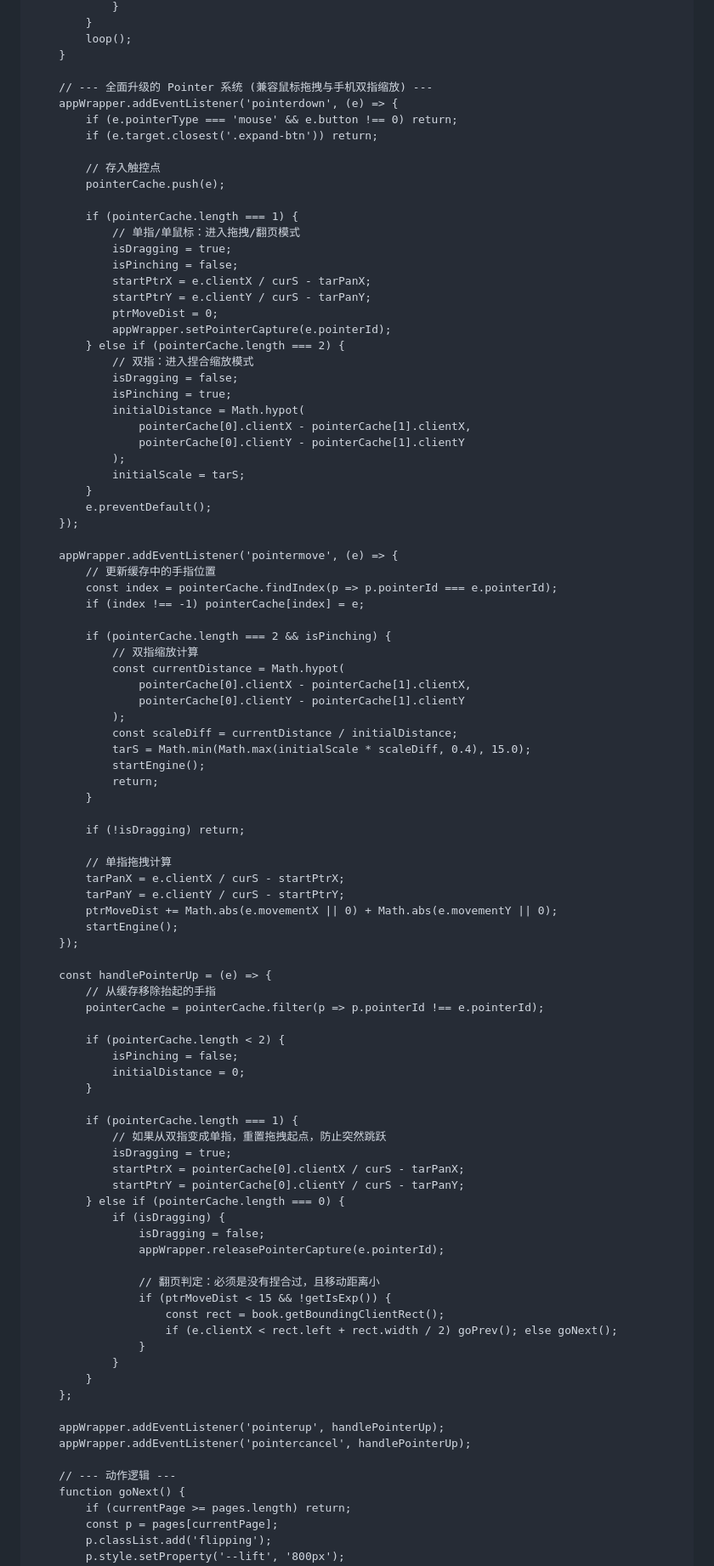
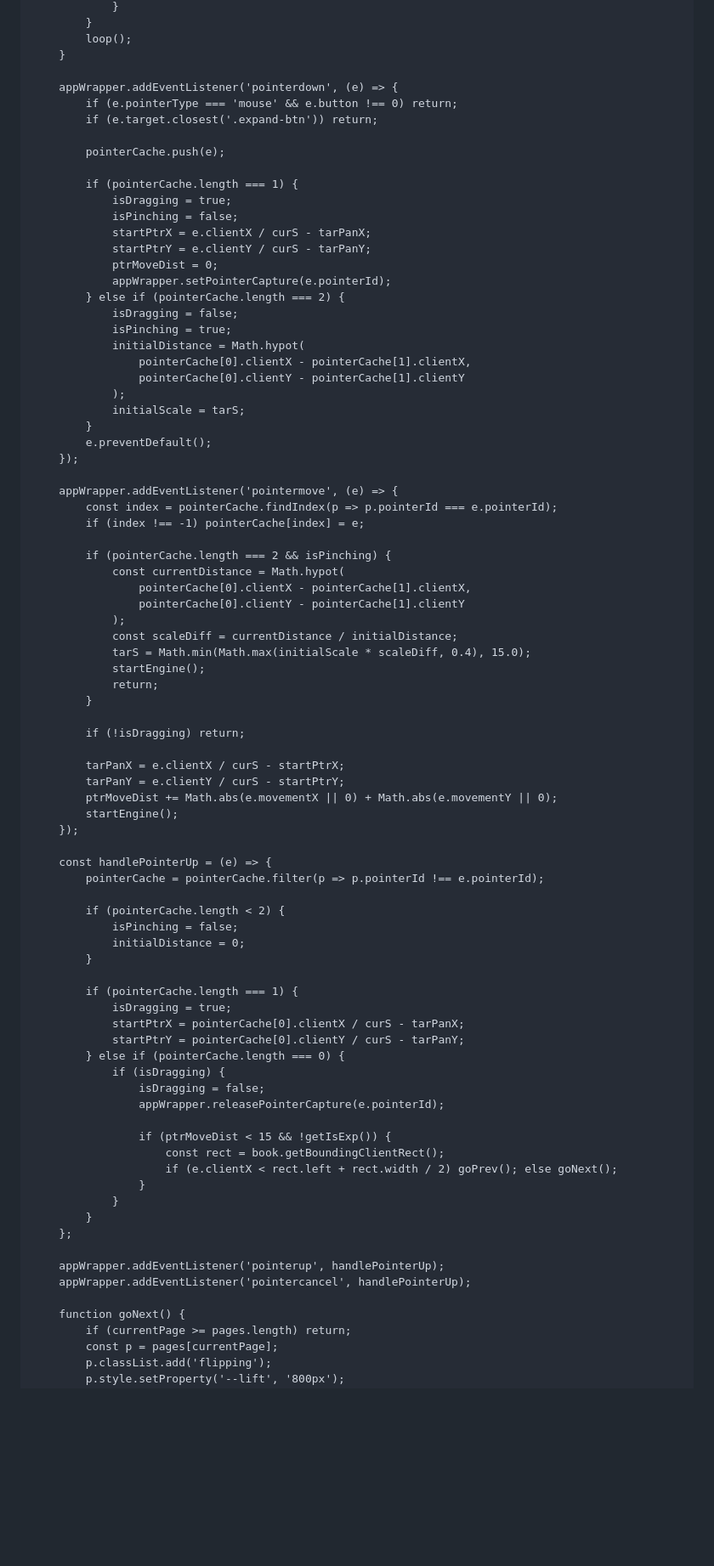
Before and after one commit to camillehenley7-cell/3d-magic-book, a Markdown page: README.md, the part around one of its changes. Shown at 85% size. GitHub-like rendering; blank space fills up the shorter version.

```diff
--- a/README.md
+++ b/README.md
@@ -320,16 +326,13 @@
             loop();
         }
 
-        // --- 全面升级的 Pointer 系统 (兼容鼠标拖拽与手机双指缩放) ---
         appWrapper.addEventListener('pointerdown', (e) => {
             if (e.pointerType === 'mouse' && e.button !== 0) return;
             if (e.target.closest('.expand-btn')) return;
 
-            // 存入触控点
             pointerCache.push(e);
 
             if (pointerCache.length === 1) {
-                // 单指/单鼠标：进入拖拽/翻页模式
                 isDragging = true;
                 isPinching = false;
                 startPtrX = e.clientX / curS - tarPanX;
@@ -337,7 +340,6 @@
                 ptrMoveDist = 0;
                 appWrapper.setPointerCapture(e.pointerId);
             } else if (pointerCache.length === 2) {
-                // 双指：进入捏合缩放模式
                 isDragging = false;
                 isPinching = true;
                 initialDistance = Math.hypot(
@@ -350,12 +352,10 @@
         });
 
         appWrapper.addEventListener('pointermove', (e) => {
-            // 更新缓存中的手指位置
             const index = pointerCache.findIndex(p => p.pointerId === e.pointerId);
             if (index !== -1) pointerCache[index] = e;
 
             if (pointerCache.length === 2 && isPinching) {
-                // 双指缩放计算
                 const currentDistance = Math.hypot(
                     pointerCache[0].clientX - pointerCache[1].clientX,
                     pointerCache[0].clientY - pointerCache[1].clientY
@@ -368,7 +368,6 @@
 
             if (!isDragging) return;
 
-            // 单指拖拽计算
             tarPanX = e.clientX / curS - startPtrX;
             tarPanY = e.clientY / curS - startPtrY;
             ptrMoveDist += Math.abs(e.movementX || 0) + Math.abs(e.movementY || 0);
@@ -376,7 +375,6 @@
         });
 
         const handlePointerUp = (e) => {
-            // 从缓存移除抬起的手指
             pointerCache = pointerCache.filter(p => p.pointerId !== e.pointerId);
 
             if (pointerCache.length < 2) {
@@ -385,7 +383,6 @@
             }
 
             if (pointerCache.length === 1) {
-                // 如果从双指变成单指，重置拖拽起点，防止突然跳跃
                 isDragging = true;
                 startPtrX = pointerCache[0].clientX / curS - tarPanX;
                 startPtrY = pointerCache[0].clientY / curS - tarPanY;
@@ -394,7 +391,6 @@
                     isDragging = false;
                     appWrapper.releasePointerCapture(e.pointerId);
 
-                    // 翻页判定：必须是没有捏合过，且移动距离小
                     if (ptrMoveDist < 15 && !getIsExp()) {
                         const rect = book.getBoundingClientRect();
                         if (e.clientX < rect.left + rect.width / 2) goPrev(); else goNext();
@@ -406,7 +402,6 @@
         appWrapper.addEventListener('pointerup', handlePointerUp);
         appWrapper.addEventListener('pointercancel', handlePointerUp);
 
-        // --- 动作逻辑 ---
         function goNext() {
             if (currentPage >= pages.length) return;
             const p = pages[currentPage];
```
Also changed, not shown: other parts of README.md (+14 -9 lines).
